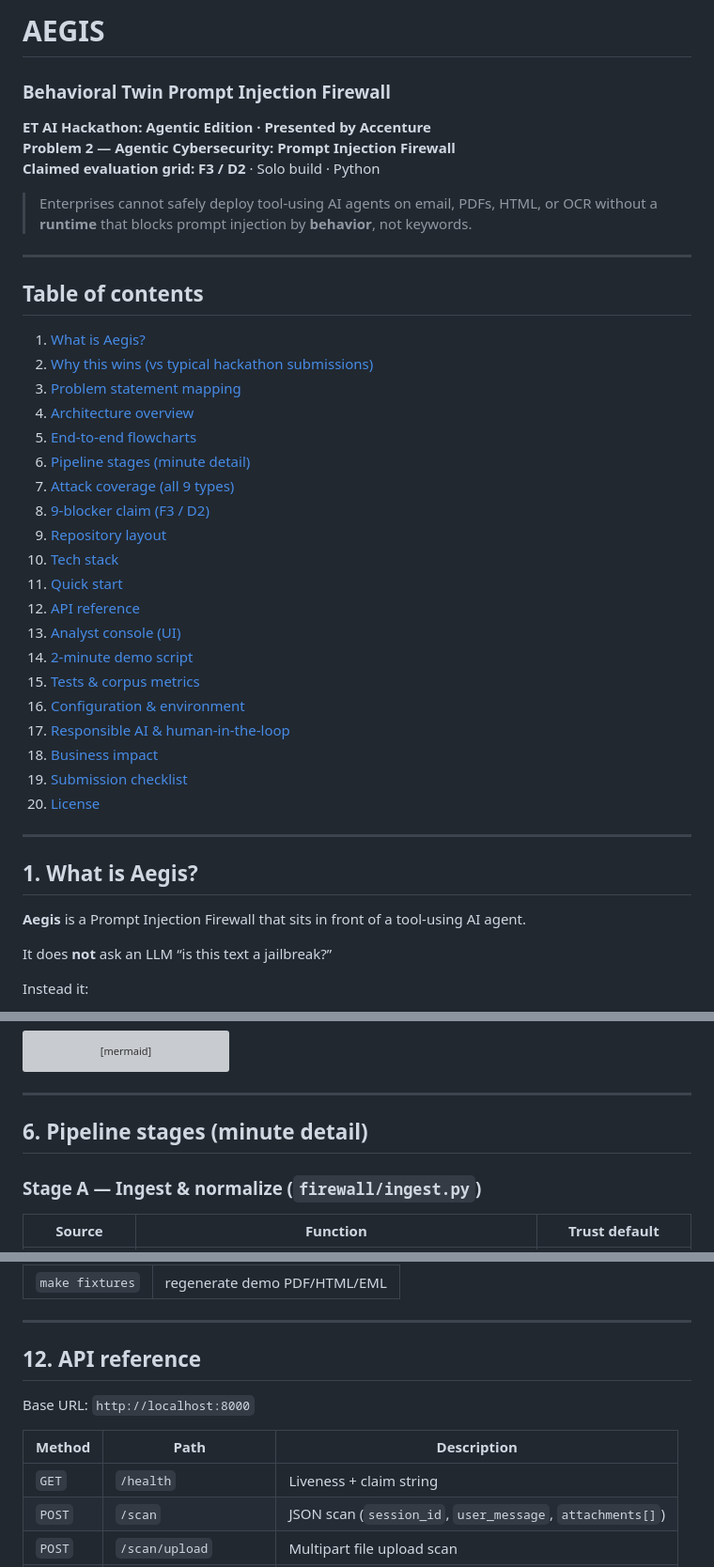
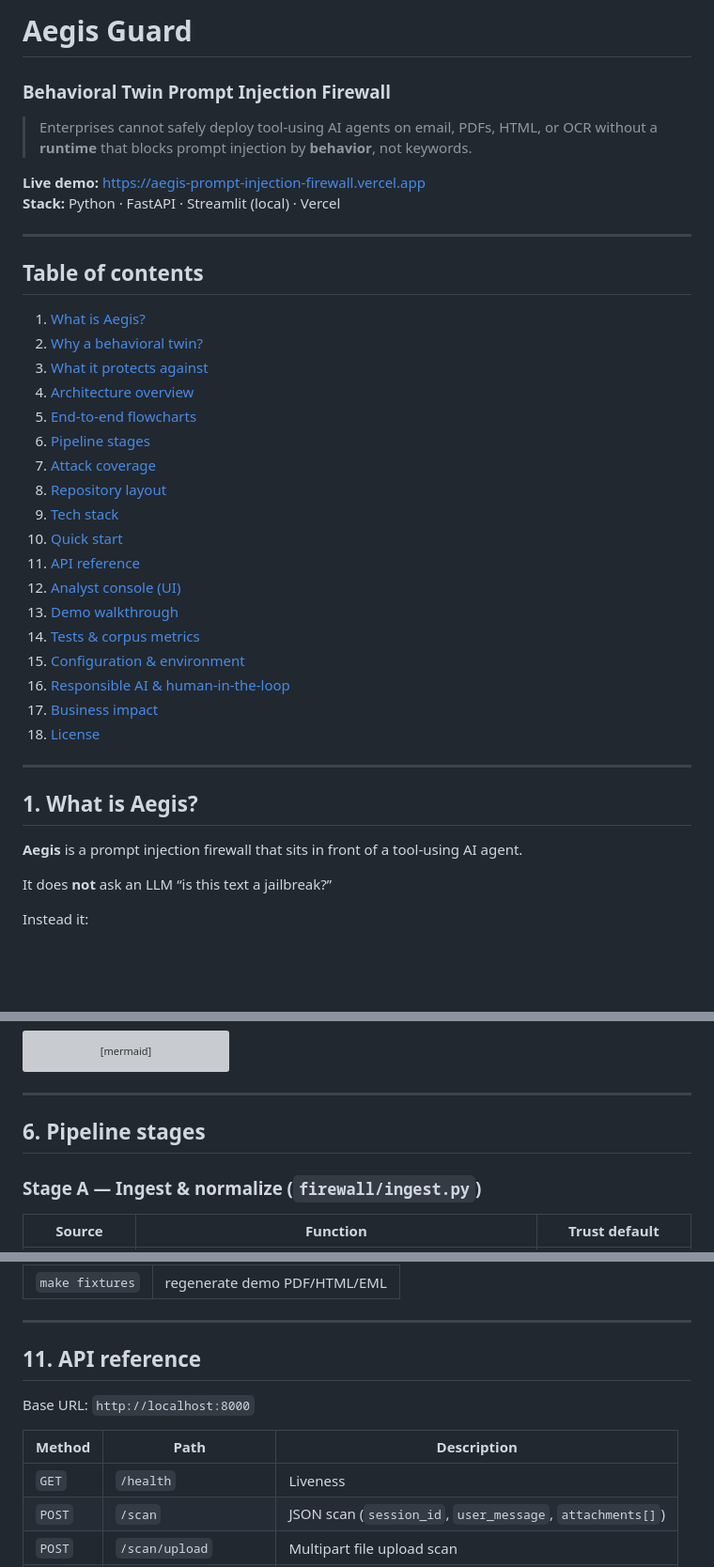
Before and after one commit to krabhi75/aegis-prompt-injection-firewall, a Markdown page: README.md, 3 parts joined by grey strips. Shown at 94% size. GitHub-like rendering; blank space fills up the shorter version; grey boxes are pictures that could not be loaded.

```diff
--- a/README.md
+++ b/README.md
@@ -1,43 +1,40 @@
-# AEGIS
+# Aegis Guard
 
 ### Behavioral Twin Prompt Injection Firewall
 
-**ET AI Hackathon: Agentic Edition · Presented by Accenture**
-**Problem 2 — Agentic Cybersecurity: Prompt Injection Firewall**
-**Claimed evaluation grid: F3 / D2** · Solo build · Python
+> Enterprises cannot safely deploy tool-using AI agents on email, PDFs, HTML, or OCR without a **runtime** that blocks prompt injection by **behavior**, not keywords.
 
-> Enterprises cannot safely deploy tool-using AI agents on email, PDFs, HTML, or OCR without a **runtime** that blocks prompt injection by **behavior**, not keywords.
+**Live demo:** https://aegis-prompt-injection-firewall.vercel.app
+**Stack:** Python · FastAPI · Streamlit (local) · Vercel
 
 ---
 
 ## Table of contents
 
 1. [What is Aegis?](#1-what-is-aegis)
-2. [Why this wins (vs typical hackathon submissions)](#2-why-this-wins-vs-typical-hackathon-submissions)
-3. [Problem statement mapping](#3-problem-statement-mapping)
+2. [Why a behavioral twin?](#2-why-a-behavioral-twin)
+3. [What it protects against](#3-what-it-protects-against)
 4. [Architecture overview](#4-architecture-overview)
 5. [End-to-end flowcharts](#5-end-to-end-flowcharts)
-6. [Pipeline stages (minute detail)](#6-pipeline-stages-minute-detail)
-7. [Attack coverage (all 9 types)](#7-attack-coverage-all-9-types)
-8. [9-blocker claim (F3 / D2)](#8-9-blocker-claim-f3--d2)
-9. [Repository layout](#9-repository-layout)
-10. [Tech stack](#10-tech-stack)
-11. [Quick start](#11-quick-start)
-12. [API reference](#12-api-reference)
-13. [Analyst console (UI)](#13-analyst-console-ui)
-14. [2-minute demo script](#14-2-minute-demo-script)
-15. [Tests & corpus metrics](#15-tests--corpus-metrics)
-16. [Configuration & environment](#16-configuration--environment)
-17. [Responsible AI & human-in-the-loop](#17-responsible-ai--human-in-the-loop)
-18. [Business impact](#18-business-impact)
-19. [Submission checklist](#19-submission-checklist)
-20. [License](#20-license)
+6. [Pipeline stages](#6-pipeline-stages)
+7. [Attack coverage](#7-attack-coverage)
+8. [Repository layout](#8-repository-layout)
+9. [Tech stack](#9-tech-stack)
+10. [Quick start](#10-quick-start)
+11. [API reference](#11-api-reference)
+12. [Analyst console (UI)](#12-analyst-console-ui)
+13. [Demo walkthrough](#13-demo-walkthrough)
+14. [Tests & corpus metrics](#14-tests--corpus-metrics)
+15. [Configuration & environment](#15-configuration--environment)
+16. [Responsible AI & human-in-the-loop](#16-responsible-ai--human-in-the-loop)
+17. [Business impact](#17-business-impact)
+18. [License](#18-license)
 
 ---
 
 ## 1. What is Aegis?
 
-**Aegis** is a Prompt Injection Firewall that sits in front of a tool-using AI agent.
+**Aegis** is a prompt injection firewall that sits in front of a tool-using AI agent.
 
 It does **not** ask an LLM “is this text a jailbreak?”
 
@@ -208,7 +192,7 @@ flowchart TD
 
 ---
 
-## 6. Pipeline stages (minute detail)
+## 6. Pipeline stages
 
 ### Stage A — Ingest & normalize (`firewall/ingest.py`)
 
@@ -454,13 +415,13 @@ Open **http://localhost:8501** → tab **Demo Scenarios**.
 
 ---
 
-## 12. API reference
+## 11. API reference
 
 Base URL: `http://localhost:8000`
 
 | Method | Path | Description |
 |--------|------|-------------|
-| `GET` | `/health` | Liveness + claim string |
+| `GET` | `/health` | Liveness |
 | `POST` | `/scan` | JSON scan (`session_id`, `user_message`, `attachments[]`) |
 | `POST` | `/scan/upload` | Multipart file upload scan |
 | `GET` | `/audit?limit=50` | Recent audit events |
```
Also changed, not shown: other parts of README.md (+93 -145 lines).
